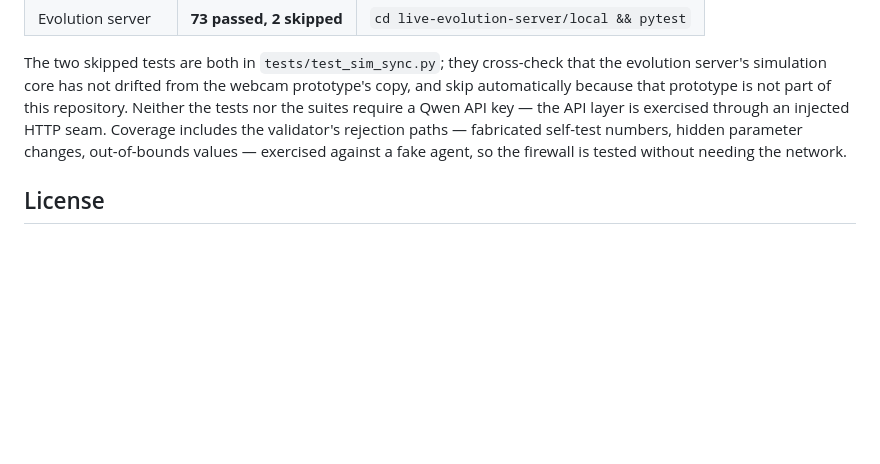
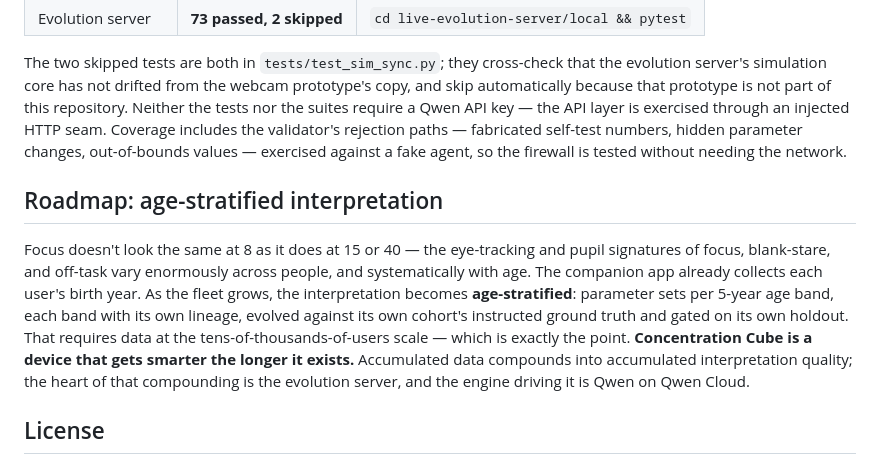
Before and after one commit to S-O-A-TECH/concentration-cube-cloud, a Markdown page: README.md, the part around the change. Drawn GitHub-style; blank space fills up the shorter version.

Commit message:
README: roadmap — age-stratified interpretation (5-year bands, per-cohort lineages)
Co-Authored-By: Claude Opus 4.8 (1M context) <noreply@anthropic.com>

```diff
--- a/README.md
+++ b/README.md
@@ -159,6 +159,10 @@ Both suites pass on the contents of this repository:
 
 The two skipped tests are both in `tests/test_sim_sync.py`; they cross-check that the evolution server's simulation core has not drifted from the webcam prototype's copy, and skip automatically because that prototype is not part of this repository. Neither the tests nor the suites require a Qwen API key — the API layer is exercised through an injected HTTP seam. Coverage includes the validator's rejection paths — fabricated self-test numbers, hidden parameter changes, out-of-bounds values — exercised against a fake agent, so the firewall is tested without needing the network.
 
+## Roadmap: age-stratified interpretation
+
+Focus doesn't look the same at 8 as it does at 15 or 40 — the eye-tracking and pupil signatures of focus, blank-stare, and off-task vary enormously across people, and systematically with age. The companion app already collects each user's birth year. As the fleet grows, the interpretation becomes **age-stratified**: parameter sets per 5-year age band, each band with its own lineage, evolved against its own cohort's instructed ground truth and gated on its own holdout. That requires data at the tens-of-thousands-of-users scale — which is exactly the point. **Concentration Cube is a device that gets smarter the longer it exists.** Accumulated data compounds into accumulated interpretation quality; the heart of that compounding is the evolution server, and the engine driving it is Qwen on Qwen Cloud.
+
 ## License
 
 MIT — see [LICENSE](LICENSE). Bundled third-party assets (the MaruBuri font used
```
